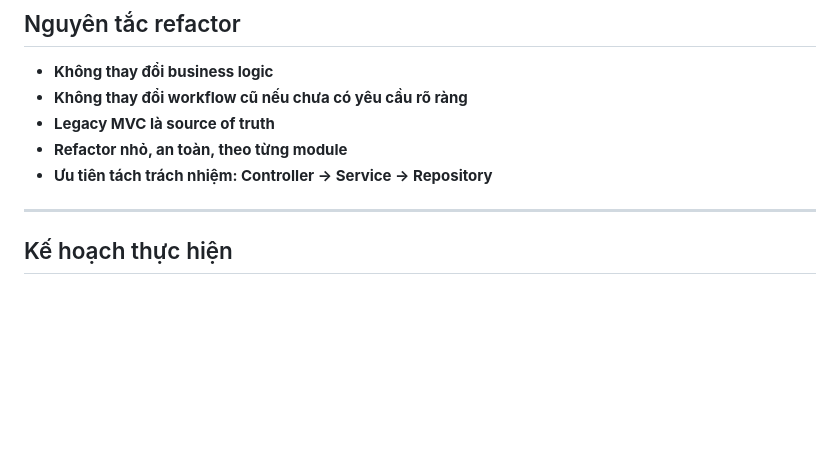
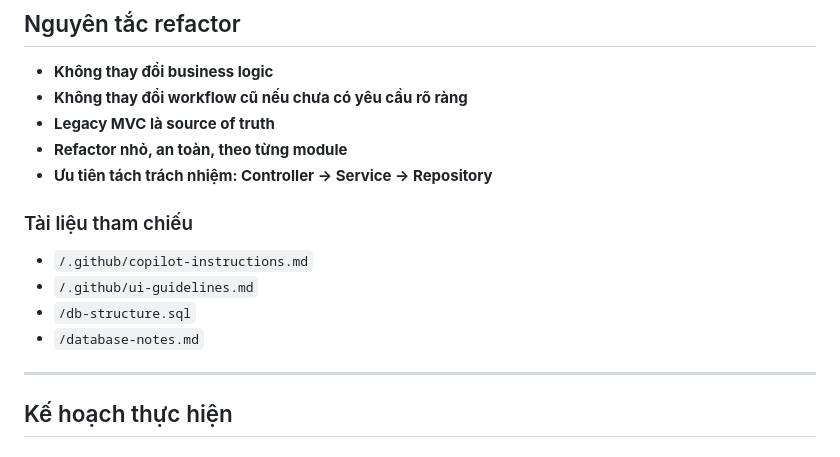
Before and after one commit to pdutie94/quanlycuahang, a Markdown page: plan.md, the part around the change. Rendered like a GitHub page; blank space fills up the shorter version.

Commit message:
feat: add database notes and reference documentation for safe refactoring practices

```diff
--- a/plan.md
+++ b/plan.md
@@ -27,6 +27,13 @@ Refactor dự án quản lý cửa hàng theo định hướng trong `/.github/c
 - **Legacy MVC là source of truth**
 - **Refactor nhỏ, an toàn, theo từng module**
 - **Ưu tiên tách trách nhiệm: Controller -> Service -> Repository**
+
+### Tài liệu tham chiếu
+
+- `/.github/copilot-instructions.md`
+- `/.github/ui-guidelines.md`
+- `/db-structure.sql`
+- `/database-notes.md`
 
 ---
 
```
Also changed, not shown: database-notes.md (added, +281 -0 lines), task.md (+1 -0 lines).
